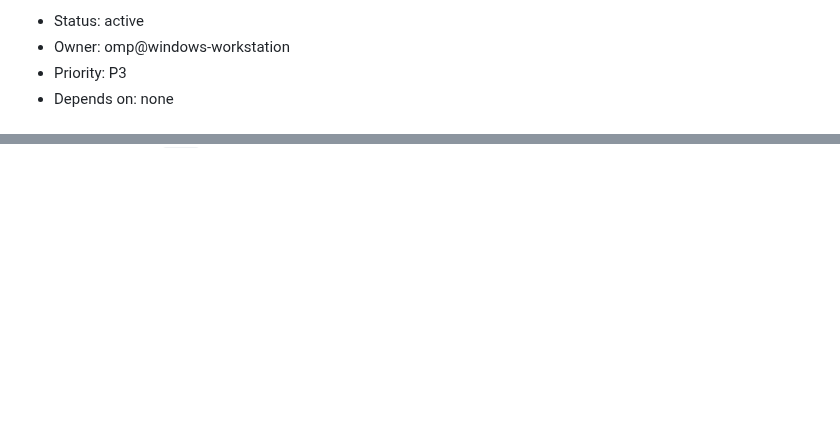
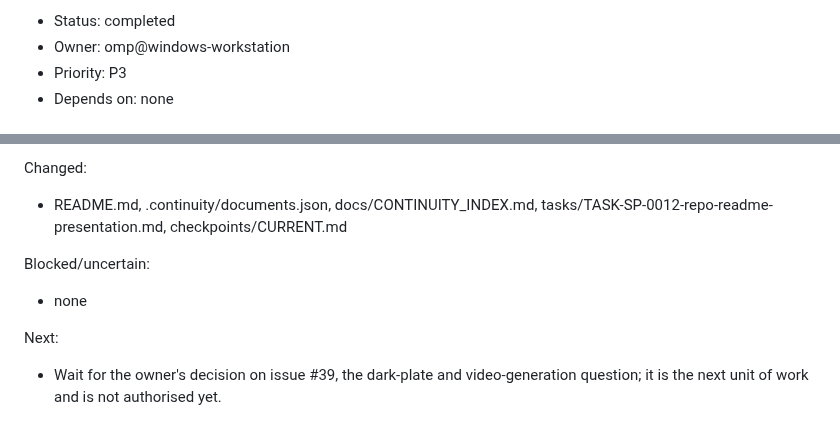
Before and after one commit to Pukujan/stylish-profile, a Markdown page: tasks/TASK-SP-0012-repo-readme-presentation.md, 2 parts joined by grey strips. Rendered like a GitHub page; blank space fills up the shorter version.

```diff
--- a/tasks/TASK-SP-0012-repo-readme-presentation.md
+++ b/tasks/TASK-SP-0012-repo-readme-presentation.md
@@ -4,5 +4,5 @@
 
-- Status: active
+- Status: completed
 - Owner: omp@windows-workstation
 - Priority: P3
 - Depends on: none
@@ -115,0 +131,8 @@ Next:
+Changed:
+- README.md, .continuity/documents.json, docs/CONTINUITY_INDEX.md, tasks/TASK-SP-0012-repo-readme-presentation.md, checkpoints/CURRENT.md
+
+Blocked/uncertain:
+- none
+
+Next:
+- Wait for the owner's decision on issue #39, the dark-plate and video-generation question; it is the next unit of work and is not authorised yet.
```
Also changed, not shown: other parts of tasks/TASK-SP-0012-repo-readme-presentation.md (+22 -7 lines), checkpoints/CURRENT.md (+12 -13 lines).
